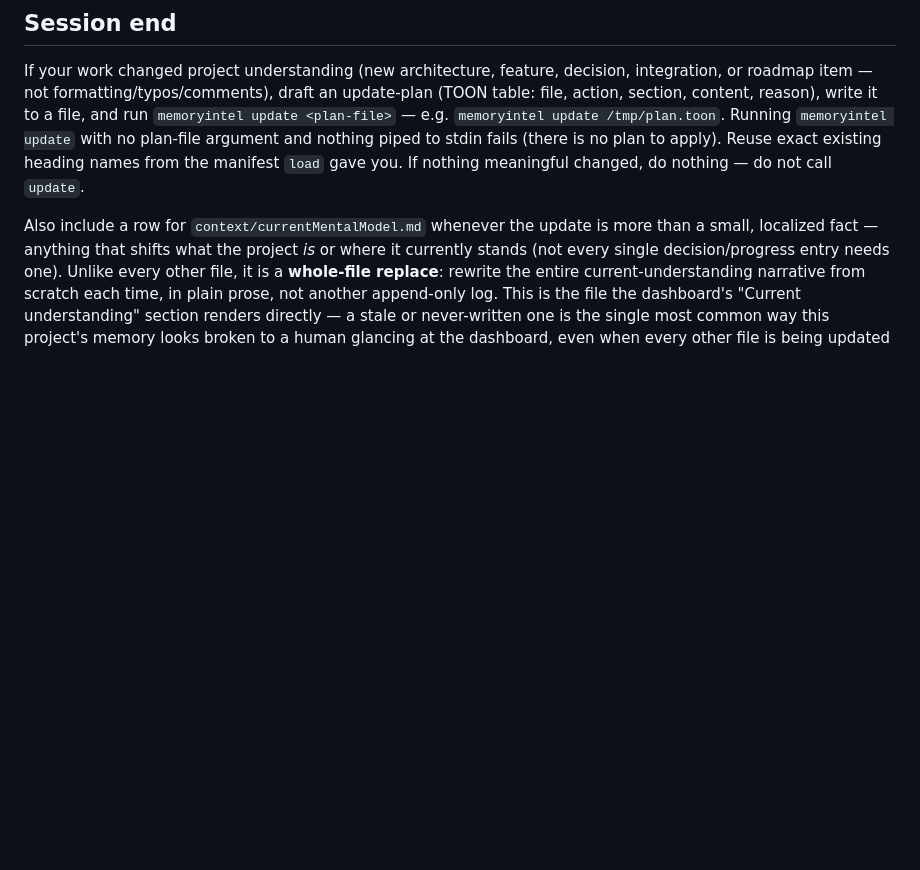
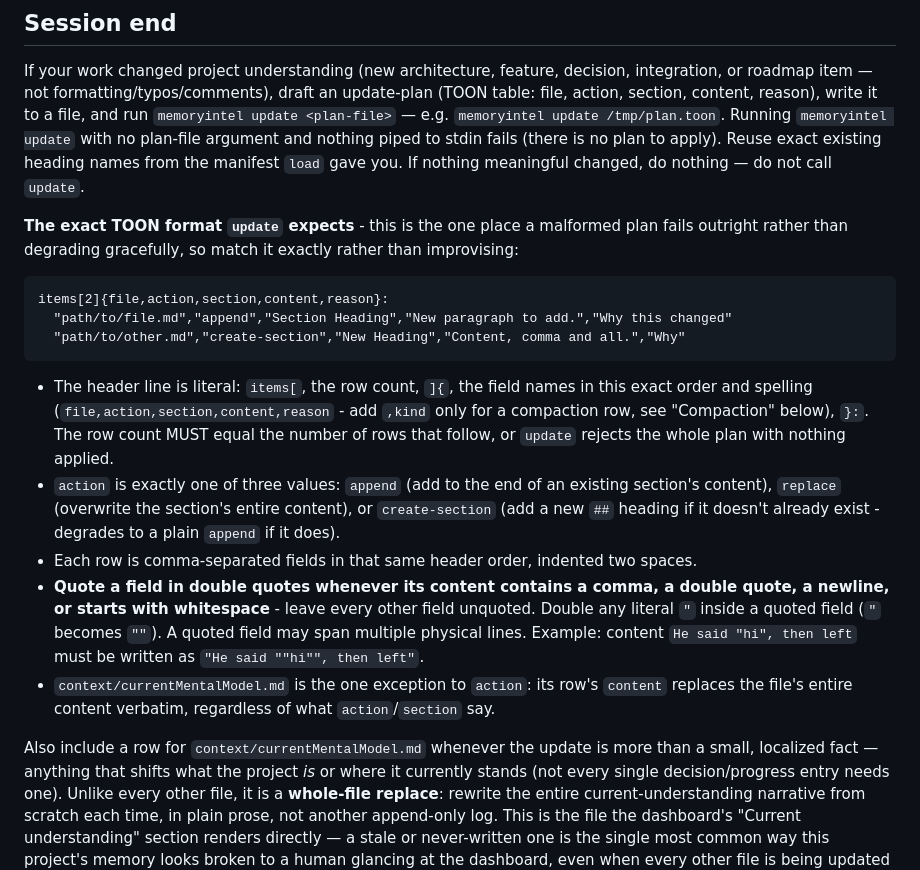
Before and after one commit to adeeshsharma/docmanager-axi, a Markdown page: .memoryintel/instructions.md, the part around the change. GitHub-like rendering; blank space fills up the shorter version.

Commit message:
docs: resync instructions.md with memoryintel's TOON-format fix (#13)
This project's .memoryintel/instructions.md is a write-once template
that a fresh `memoryintel init` never touches on an already-initialized
project, so the upstream fix in memoryintel PR #6 (spelling out the
exact TOON update-plan syntax - header shape, the three action values,
the comma/quote-escaping rule) needs manually pulling in here to
actually take effect for this project's own sessions.


Claude-Session: https://claude.ai/code/session_01JUxrRUWsau177CYdKf4ni9

Co-authored-by: Claude Sonnet 5 <noreply@anthropic.com>

```diff
--- a/.memoryintel/instructions.md
+++ b/.memoryintel/instructions.md
@@ -34,6 +34,28 @@ section, content, reason), write it to a file, and run `memoryintel update <plan
 `memoryintel update /tmp/plan.toon`. Running `memoryintel update` with no plan-file argument and
 nothing piped to stdin fails (there is no plan to apply). Reuse exact existing heading names from
 the manifest `load` gave you. If nothing meaningful changed, do nothing — do not call `update`.
+
+**The exact TOON format `update` expects** - this is the one place a malformed plan fails
+outright rather than degrading gracefully, so match it exactly rather than improvising:
+
+    items[2]{file,action,section,content,reason}:
+      "path/to/file.md","append","Section Heading","New paragraph to add.","Why this changed"
+      "path/to/other.md","create-section","New Heading","Content, comma and all.","Why"
+
+- The header line is literal: `items[`, the row count, `]{`, the field names in this exact
+  order and spelling (`file,action,section,content,reason` - add `,kind` only for a compaction
+  row, see "Compaction" below), `}:`. The row count MUST equal the number of rows that follow, or
+  `update` rejects the whole plan with nothing applied.
+- `action` is exactly one of three values: `append` (add to the end of an existing section's
+  content), `replace` (overwrite the section's entire content), or `create-section` (add a new
+  `##` heading if it doesn't already exist - degrades to a plain `append` if it does).
+- Each row is comma-separated fields in that same header order, indented two spaces.
+- **Quote a field in double quotes whenever its content contains a comma, a double quote, a
+  newline, or starts with whitespace** - leave every other field unquoted. Double any literal
+  `"` inside a quoted field (`"` becomes `""`). A quoted field may span multiple physical lines.
+  Example: content `He said "hi", then left` must be written as `"He said ""hi"", then left"`.
+- `context/currentMentalModel.md` is the one exception to `action`: its row's `content` replaces
+  the file's entire content verbatim, regardless of what `action`/`section` say.
 
 Also include a row for `context/currentMentalModel.md` whenever the update is more than a small,
 localized fact — anything that shifts what the project *is* or where it currently stands (not
```
